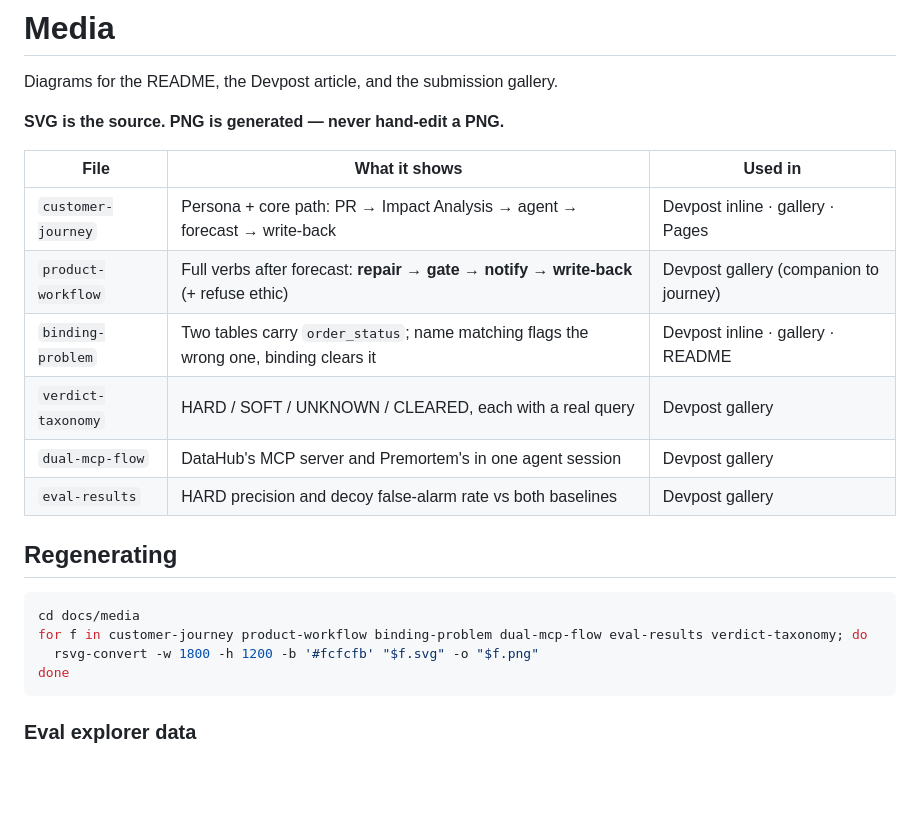
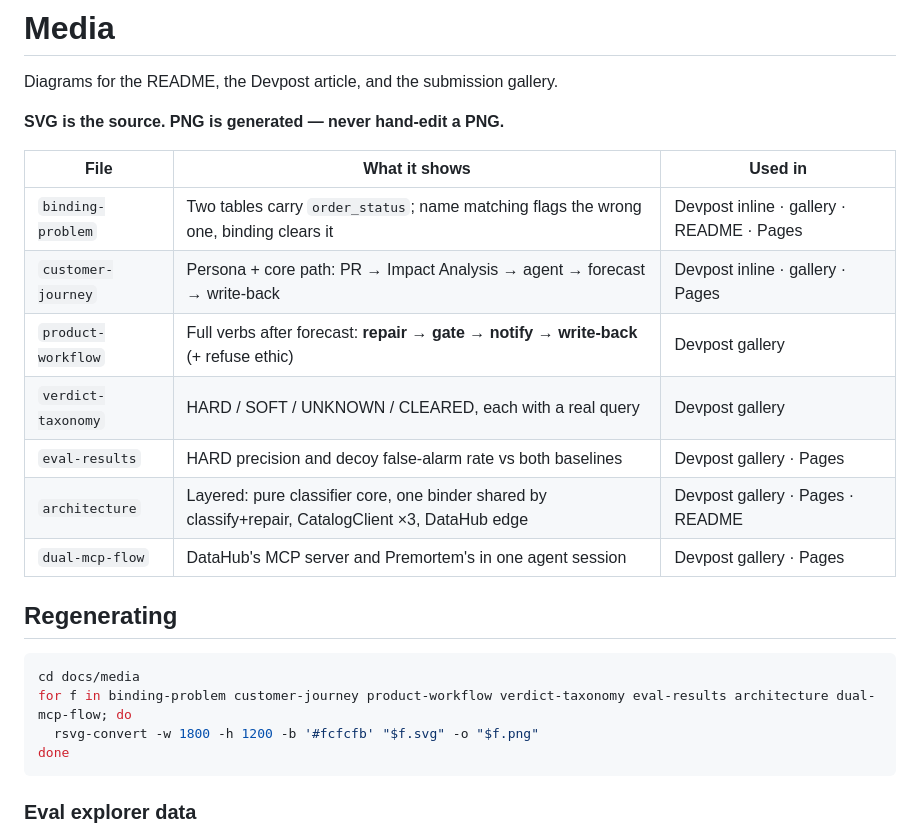
Before and after one commit to prasadt1/premortem-datahub, a Markdown page: docs/media/README.md, the part around the change. Drawn GitHub-style; blank space fills up the shorter version.

Commit message:
Publish layered architecture diagram across gallery, Pages, and README.
Pure classifier core, shared binder for classify+repair, CatalogClient x3,
DataHub at the edge — Technical Execution evidence the other six diagrams
do not cover. Gallery becomes seven images (architecture before dual-MCP).

Co-authored-by: Cursor <cursoragent@cursor.com>

````diff
--- a/docs/media/README.md
+++ b/docs/media/README.md
@@ -6,18 +6,19 @@ Diagrams for the README, the Devpost article, and the submission gallery.
 
 | File | What it shows | Used in |
 |---|---|---|
+| `binding-problem` | Two tables carry `order_status`; name matching flags the wrong one, binding clears it | Devpost inline · gallery · README · Pages |
 | `customer-journey` | Persona + core path: PR → Impact Analysis → agent → forecast → write-back | Devpost inline · gallery · Pages |
-| `product-workflow` | Full verbs after forecast: **repair → gate → notify → write-back** (+ refuse ethic) | Devpost gallery (companion to journey) |
-| `binding-problem` | Two tables carry `order_status`; name matching flags the wrong one, binding clears it | Devpost inline · gallery · README |
+| `product-workflow` | Full verbs after forecast: **repair → gate → notify → write-back** (+ refuse ethic) | Devpost gallery |
 | `verdict-taxonomy` | HARD / SOFT / UNKNOWN / CLEARED, each with a real query | Devpost gallery |
-| `dual-mcp-flow` | DataHub's MCP server and Premortem's in one agent session | Devpost gallery |
-| `eval-results` | HARD precision and decoy false-alarm rate vs both baselines | Devpost gallery |
+| `eval-results` | HARD precision and decoy false-alarm rate vs both baselines | Devpost gallery · Pages |
+| `architecture` | Layered: pure classifier core, one binder shared by classify+repair, CatalogClient ×3, DataHub edge | Devpost gallery · Pages · README |
+| `dual-mcp-flow` | DataHub's MCP server and Premortem's in one agent session | Devpost gallery · Pages |
 
 ## Regenerating
 
 ```bash
 cd docs/media
-for f in customer-journey product-workflow binding-problem dual-mcp-flow eval-results verdict-taxonomy; do
+for f in binding-problem customer-journey product-workflow verdict-taxonomy eval-results architecture dual-mcp-flow; do
   rsvg-convert -w 1800 -h 1200 -b '#fcfcfb' "$f.svg" -o "$f.png"
 done
 ```
````
Also changed, not shown: README.md (+6 -0 lines), docs/media/architecture.png (added), 2 other files.
